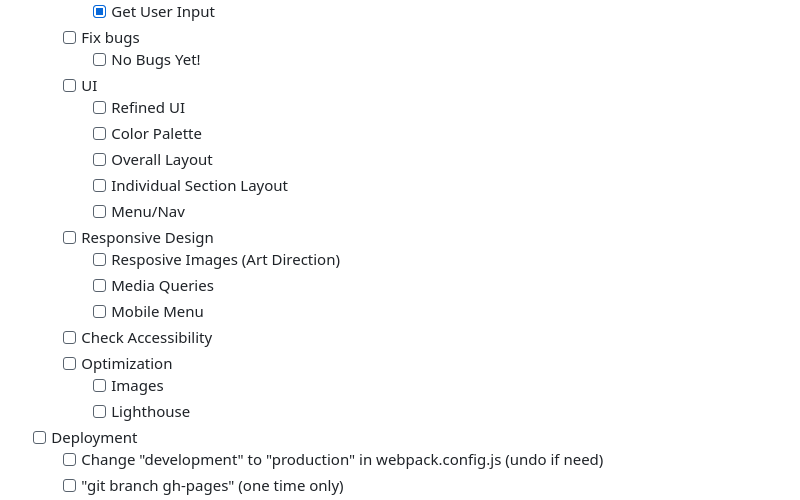
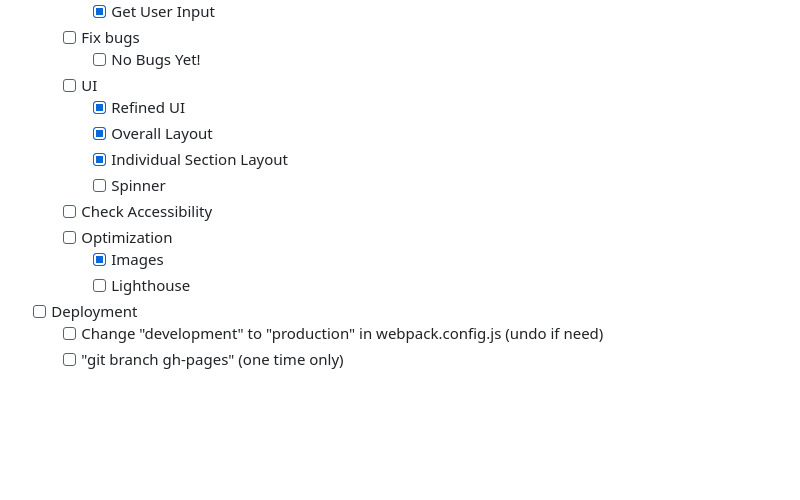
Before and after one commit to ErreurDeSyntaxe/full-stack-weather, a Markdown page: README.md, the part around the change. Drawn GitHub-style; blank space fills up the shorter version.

Commit message:
Update progress

```diff
--- a/README.md
+++ b/README.md
@@ -76,18 +76,13 @@ The goal of the project is to learn API calls through the usage of async/await a
   - [ ] Fix bugs
     - [ ] No Bugs Yet!
   - [ ] UI
-    - [ ] Refined UI
-    - [ ] Color Palette
-    - [ ] Overall Layout
-    - [ ] Individual Section Layout
-    - [ ] Menu/Nav
-  - [ ] Responsive Design
-    - [ ] Resposive Images (Art Direction)
-    - [ ] Media Queries
-    - [ ] Mobile Menu
+    - [x] Refined UI
+    - [x] Overall Layout
+    - [x] Individual Section Layout
+    - [ ] Spinner
   - [ ] Check Accessibility
   - [ ] Optimization
-    - [ ] Images
+    - [x] Images
     - [ ] Lighthouse
 - [ ] Deployment
   - [ ] Change "development" to "production" in webpack.config.js (undo if need)
```
